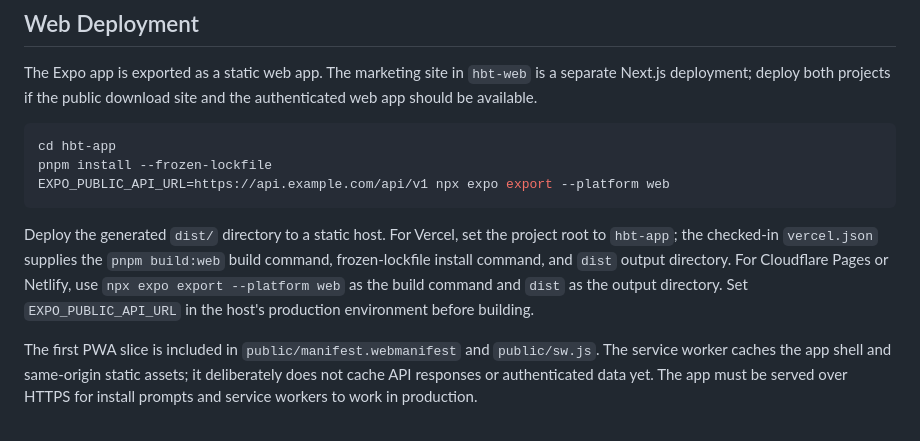
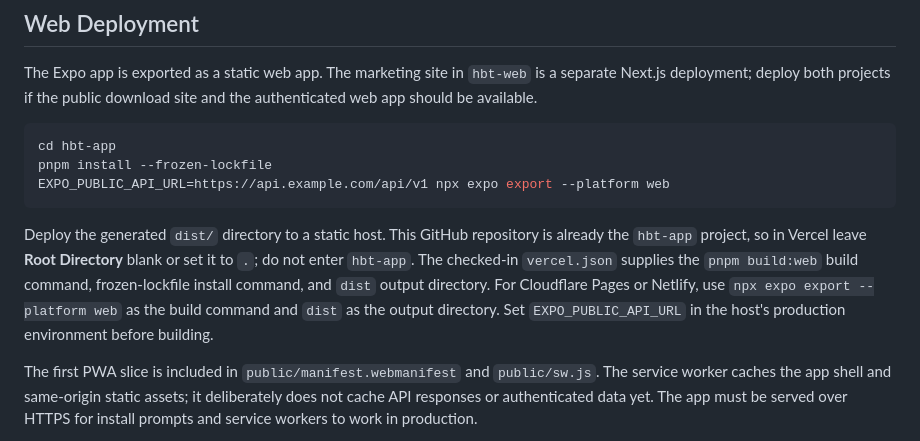
Before and after one commit to Hammad153/habit-tracker, a Markdown page: README.md, the part around the change. Drawn GitHub-style.

Commit message:
docs: update deployment instructions for Vercel and clarify project root settings

````diff
--- a/README.md
+++ b/README.md
@@ -214,7 +214,7 @@ pnpm install --frozen-lockfile
 EXPO_PUBLIC_API_URL=https://api.example.com/api/v1 npx expo export --platform web
 ```
 
-Deploy the generated `dist/` directory to a static host. For Vercel, set the project root to `hbt-app`; the checked-in `vercel.json` supplies the `pnpm build:web` build command, frozen-lockfile install command, and `dist` output directory. For Cloudflare Pages or Netlify, use `npx expo export --platform web` as the build command and `dist` as the output directory. Set `EXPO_PUBLIC_API_URL` in the host's production environment before building.
+Deploy the generated `dist/` directory to a static host. This GitHub repository is already the `hbt-app` project, so in Vercel leave **Root Directory** blank or set it to `.`; do not enter `hbt-app`. The checked-in `vercel.json` supplies the `pnpm build:web` build command, frozen-lockfile install command, and `dist` output directory. For Cloudflare Pages or Netlify, use `npx expo export --platform web` as the build command and `dist` as the output directory. Set `EXPO_PUBLIC_API_URL` in the host's production environment before building.
 
 The first PWA slice is included in `public/manifest.webmanifest` and `public/sw.js`. The service worker caches the app shell and same-origin static assets; it deliberately does not cache API responses or authenticated data yet. The app must be served over HTTPS for install prompts and service workers to work in production.
 
````
Also changed, not shown: WEB_DEPLOYMENT_PLAN.md (+1 -1 lines).
